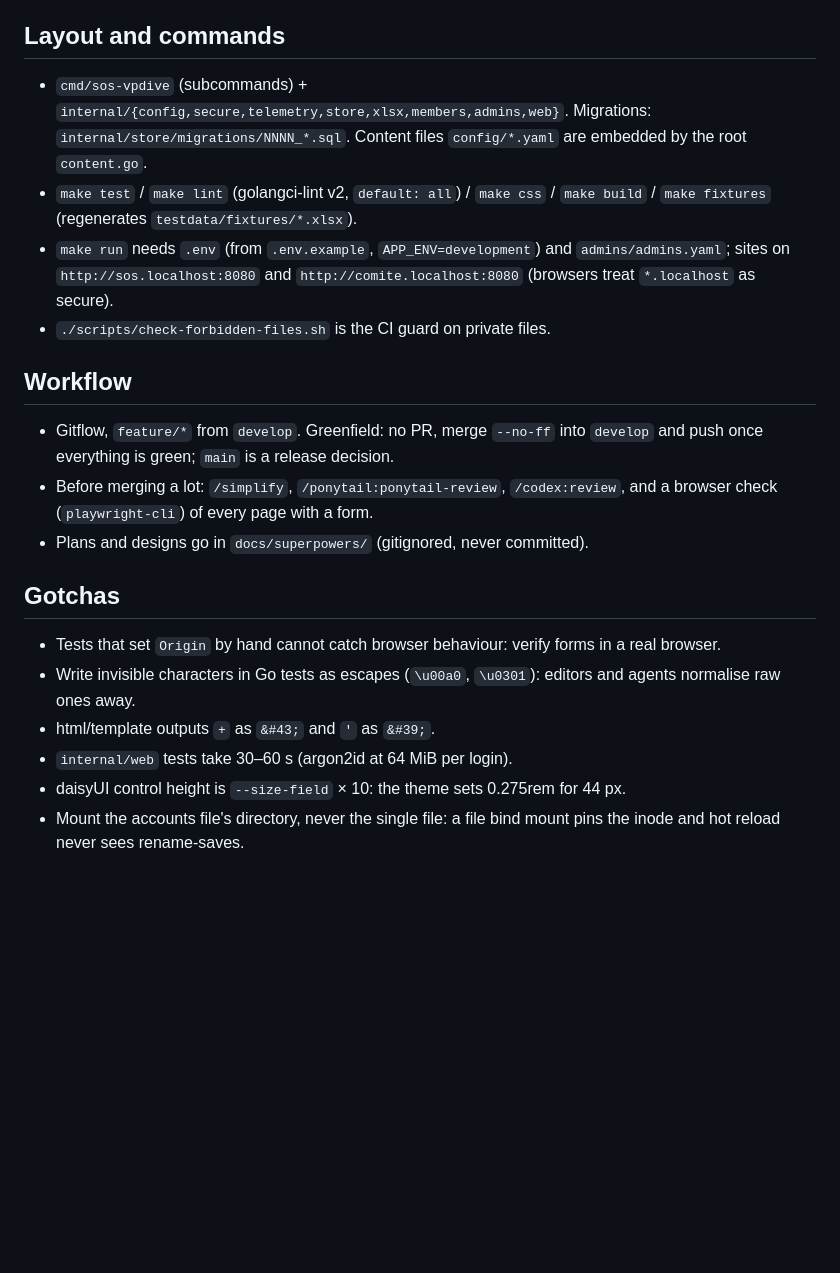
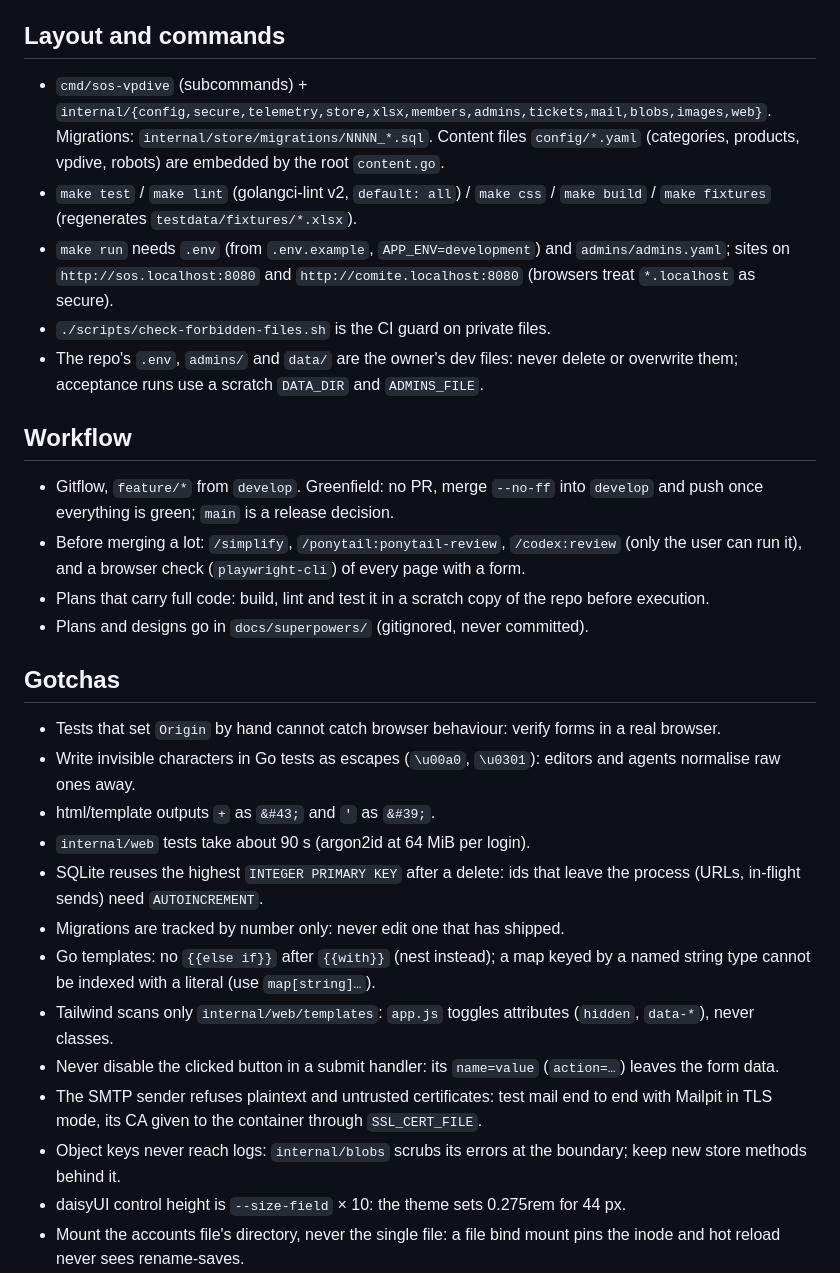
Before and after one commit to SkYNewZ/sos-vpdive, a Markdown page: CLAUDE.md, the part around the change. Rendered like a GitHub page; blank space fills up the shorter version.

Commit message:
docs: record lot 2 learnings in CLAUDE.md
- Updated the package map with `tickets`, `mail`, `blobs` and `images`, and listed the embedded content files.
- Recorded that the repo's `.env`, `admins/` and `data/` are the owner's dev files and must survive acceptance runs.
- Noted that `/codex:review` is user-run and that plans carrying full code are verified in a scratch copy first.
- Added the lot 2 gotchas: SQLite id reuse and `AUTOINCREMENT`, shipped migrations, Go template limits, Tailwind scanning, submit-button guards, TLS mail testing with Mailpit, scrubbed blob errors.

```diff
--- a/CLAUDE.md
+++ b/CLAUDE.md
@@ -76,22 +76,26 @@ No i18n framework.
 
 ## Layout and commands
 
-- `cmd/sos-vpdive` (subcommands) + `internal/{config,secure,telemetry,store,xlsx,members,admins,web}`.
+- `cmd/sos-vpdive` (subcommands) + `internal/{config,secure,telemetry,store,xlsx,members,admins,tickets,mail,blobs,images,web}`.
   Migrations: `internal/store/migrations/NNNN_*.sql`. Content files `config/*.yaml`
-  are embedded by the root `content.go`.
+  (categories, products, vpdive, robots) are embedded by the root `content.go`.
 - `make test` / `make lint` (golangci-lint v2, `default: all`) / `make css` /
   `make build` / `make fixtures` (regenerates `testdata/fixtures/*.xlsx`).
 - `make run` needs `.env` (from `.env.example`, `APP_ENV=development`) and
   `admins/admins.yaml`; sites on `http://sos.localhost:8080` and
   `http://comite.localhost:8080` (browsers treat `*.localhost` as secure).
 - `./scripts/check-forbidden-files.sh` is the CI guard on private files.
+- The repo's `.env`, `admins/` and `data/` are the owner's dev files: never delete
+  or overwrite them; acceptance runs use a scratch `DATA_DIR` and `ADMINS_FILE`.
 
 ## Workflow
 
 - Gitflow, `feature/*` from `develop`. Greenfield: no PR, merge `--no-ff` into
   `develop` and push once everything is green; `main` is a release decision.
-- Before merging a lot: `/simplify`, `/ponytail:ponytail-review`, `/codex:review`,
-  and a browser check (`playwright-cli`) of every page with a form.
+- Before merging a lot: `/simplify`, `/ponytail:ponytail-review`, `/codex:review`
+  (only the user can run it), and a browser check (`playwright-cli`) of every page with a form.
+- Plans that carry full code: build, lint and test it in a scratch copy of the repo
+  before execution.
 - Plans and designs go in `docs/superpowers/` (gitignored, never committed).
 
 ## Gotchas
@@ -101,7 +105,20 @@ No i18n framework.
 - Write invisible characters in Go tests as escapes (`\u00a0`, `\u0301`):
   editors and agents normalise raw ones away.
 - html/template outputs `+` as `&#43;` and `'` as `&#39;`.
-- `internal/web` tests take 30–60 s (argon2id at 64 MiB per login).
+- `internal/web` tests take about 90 s (argon2id at 64 MiB per login).
+- SQLite reuses the highest `INTEGER PRIMARY KEY` after a delete: ids that leave the
+  process (URLs, in-flight sends) need `AUTOINCREMENT`.
+- Migrations are tracked by number only: never edit one that has shipped.
+- Go templates: no `{{else if}}` after `{{with}}` (nest instead); a map keyed by a
+  named string type cannot be indexed with a literal (use `map[string]…`).
+- Tailwind scans only `internal/web/templates`: `app.js` toggles attributes
+  (`hidden`, `data-*`), never classes.
+- Never disable the clicked button in a submit handler: its `name=value`
+  (`action=…`) leaves the form data.
+- The SMTP sender refuses plaintext and untrusted certificates: test mail end to end
+  with Mailpit in TLS mode, its CA given to the container through `SSL_CERT_FILE`.
+- Object keys never reach logs: `internal/blobs` scrubs its errors at the boundary;
+  keep new store methods behind it.
 - daisyUI control height is `--size-field` × 10: the theme sets 0.275rem for 44 px.
 - Mount the accounts file's directory, never the single file: a file bind mount
   pins the inode and hot reload never sees rename-saves.
```
